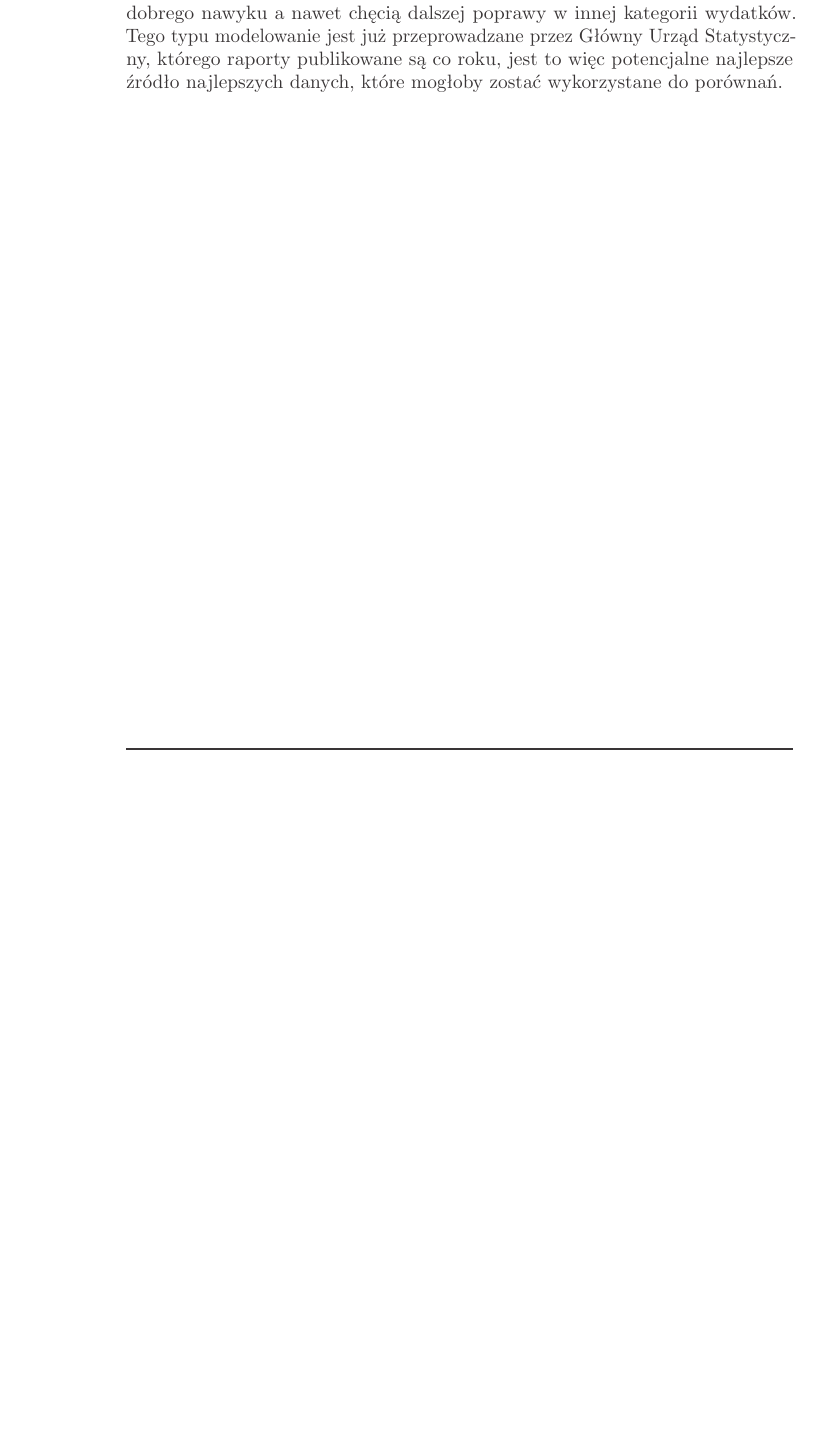
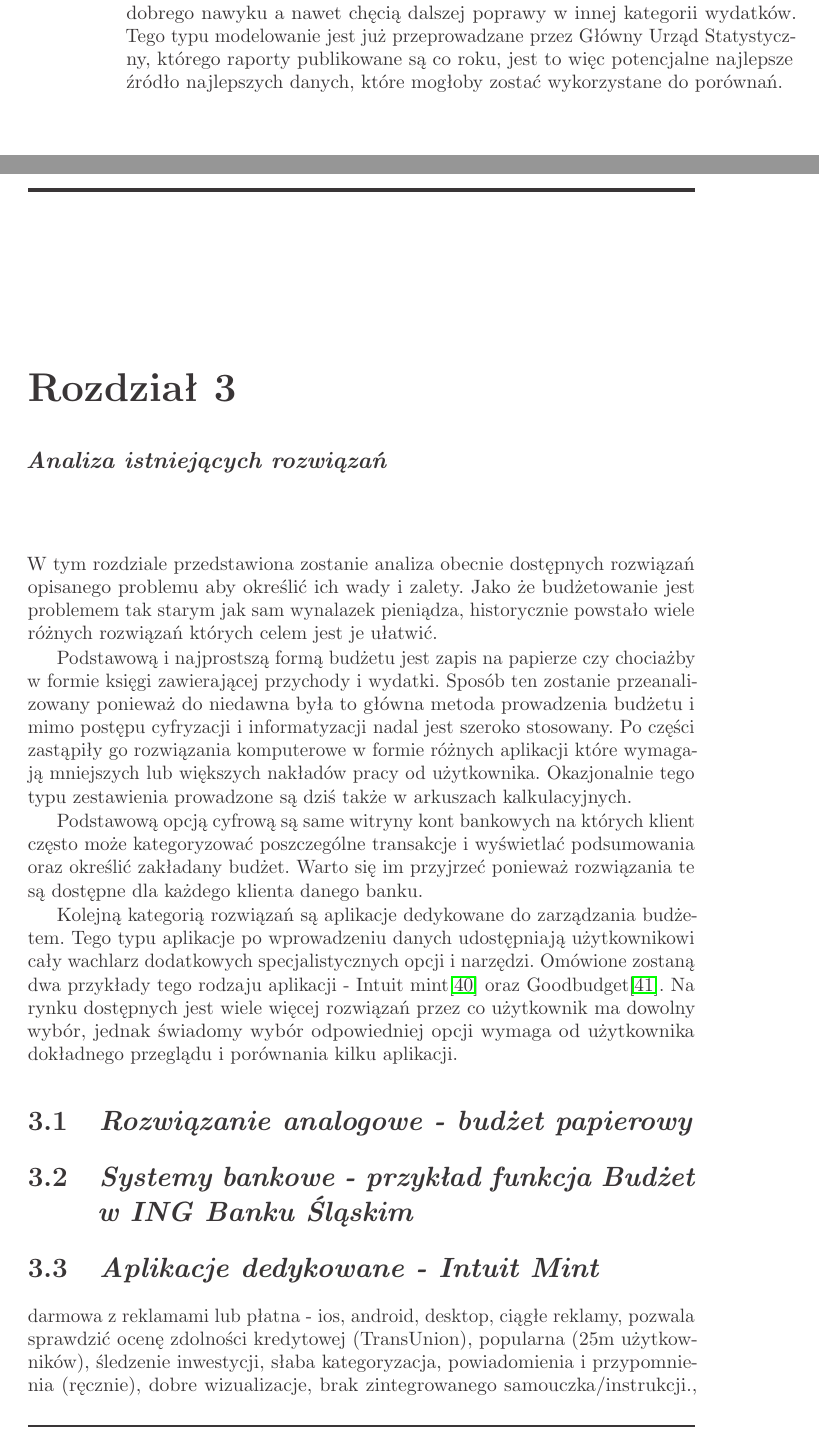
Before and after one commit to MarcinNowak94/Righten, a LaTeX thesis (Docummentation/Righten.tex): part of page 8 of 14 before the commit and two parts of pages 8 and 9 of 16 after it, the two joined at a grey line, cut so that both start at the same text, the shorter picture padded with empty space. Compiled offline with pdfLaTeX.

Commit message:
3.4. Beginning of first draft framework

```diff
--- a/Docummentation/Righten.tex
+++ b/Docummentation/Righten.tex
@@ -360,4 +357,45 @@ najlepszych danych, które mogłoby zostać wykorzystane do porównań.}
 
 % #TODO: Continue from here
 % 3.3. Analiza istniejących rozwiązań
+% http://siminskionline.pl/seminarium-inzynierskie/struktura-pracy-inzynierskiej/analiza-istniejacych-rozwiazan/
+% Pull from documment: https://docs.google.com/document/d/1cYnRqie6xpVnRh8HOuYQZlcuSP_wxj1rPUvHp9FGgDg/edit
+\chapter{\customstylechapter{Analiza istniejących rozwiązań}}
+{W tym rozdziale przedstawiona zostanie analiza obecnie dostępnych rozwiązań
+opisanego problemu aby określić ich wady i zalety. Jako że budżetowanie jest
+problemem tak starym jak sam wynalazek pieniądza, historycznie powstało wiele
+różnych rozwiązań których celem jest je ułatwić.}
 
+{Podstawową i najprostszą formą budżetu jest zapis na papierze czy chociażby w
+formie księgi zawierającej przychody i wydatki. Sposób ten zostanie
+przeanalizowany ponieważ do niedawna była to główna metoda prowadzenia budżetu
+i mimo postępu cyfryzacji i informatyzacji nadal jest szeroko stosowany. Po
+części zastąpiły go rozwiązania komputerowe w formie różnych aplikacji które
+wymagają mniejszych lub większych nakładów pracy od użytkownika. Okazjonalnie
+tego typu zestawienia prowadzone są dziś także w arkuszach kalkulacyjnych.}
+
+{Podstawową opcją cyfrową są same witryny kont bankowych na których klient
+często może kategoryzować poszczególne transakcje i wyświetlać podsumowania oraz
+ określić zakładany budżet. Warto się im przyjrzeć ponieważ rozwiązania te są
+dostępne dla każdego klienta danego banku.}
+
+{Kolejną kategorią rozwiązań są aplikacje dedykowane do zarządzania budżetem.
+Tego typu aplikacje po wprowadzeniu danych udostępniają użytkownikowi cały
+wachlarz dodatkowych specjalistycznych opcji i narzędzi. Omówione zostaną dwa
+przykłady tego rodzaju aplikacji - Intuit mint\cite{mint} oraz
+Goodbudget\cite{goodbudget}. Na rynku dostępnych jest wiele więcej rozwiązań
+przez co użytkownik ma dowolny wybór, jednak świadomy wybór odpowiedniej opcji
+wymaga od użytkownika dokładnego przeglądu i porównania kilku aplikacji.}
+
+\section{\customstylesection{Rozwiązanie analogowe - budżet papierowy}}
+\section{\customstylesection{Systemy bankowe - przykład funkcja Budżet w ING Banku Śląskim}}
+\section{\customstylesection{Aplikacje dedykowane - Intuit Mint}}
+%Worknotes
+{darmowa z reklamami lub płatna - ios, android, desktop, ciągłe reklamy, pozwala
+ sprawdzić ocenę zdolności kredytowej (TransUnion), popularna
+(25m użytkowników), śledzenie inwestycji, słaba kategoryzacja, powiadomienia i
+przypomnienia (ręcznie), dobre wizualizacje, brak zintegrowanego
+samouczka/instrukcji., Możliwość utworzenia wielu równoczesnych budżetów
+jednocześnie, monitoring subskrybcji, alerty opłat bankowych. Rzekomo dobre
+zabezpieczenia danych.}
+
+\section{\customstylesection{Aplikacje dedykowane - Goodbudget}}
```
Also changed, not shown: Docummentation/Righten.pdf, Docummentation/Righten.tex (43 more changed lines).
